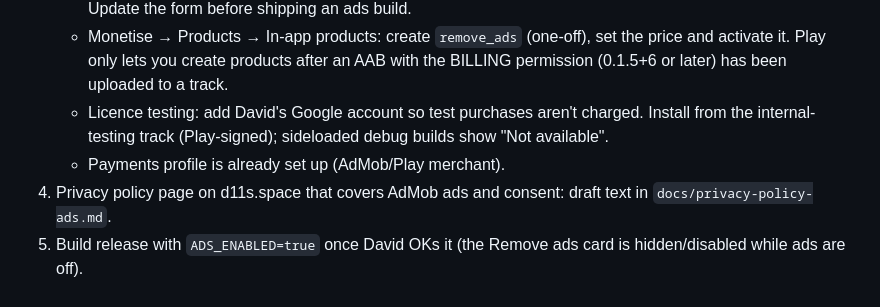
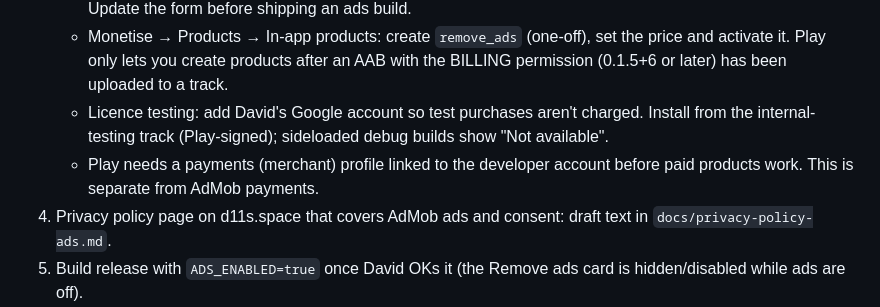
Before and after one commit to dkelertas-homelab/good-pro-portion, a Markdown page: docs/monetisation.md, the part around the change. Rendered like a GitHub page.

Commit message:
Docs: Play merchant profile is separate from AdMob

```diff
--- a/docs/monetisation.md
+++ b/docs/monetisation.md
@@ -43,6 +43,6 @@ google.com, pub-4030959040832472, DIRECT, f08c47fec0942fa0
    - Data safety: the Mobile Ads SDK collects device or other IDs (advertising ID), approximate location, app interactions and diagnostics, shared with Google for advertising and analytics; data is encrypted in transit. Update the form before shipping an ads build.
    - Monetise → Products → In-app products: create `remove_ads` (one-off), set the price and activate it. Play only lets you create products after an AAB with the BILLING permission (0.1.5+6 or later) has been uploaded to a track.
    - Licence testing: add David's Google account so test purchases aren't charged. Install from the internal-testing track (Play-signed); sideloaded debug builds show "Not available".
-   - Payments profile is already set up (AdMob/Play merchant).
+   - Play needs a payments (merchant) profile linked to the developer account before paid products work. This is separate from AdMob payments.
 4. Privacy policy page on d11s.space that covers AdMob ads and consent: draft text in `docs/privacy-policy-ads.md`.
 5. Build release with `ADS_ENABLED=true` once David OKs it (the Remove ads card is hidden/disabled while ads are off).
```
